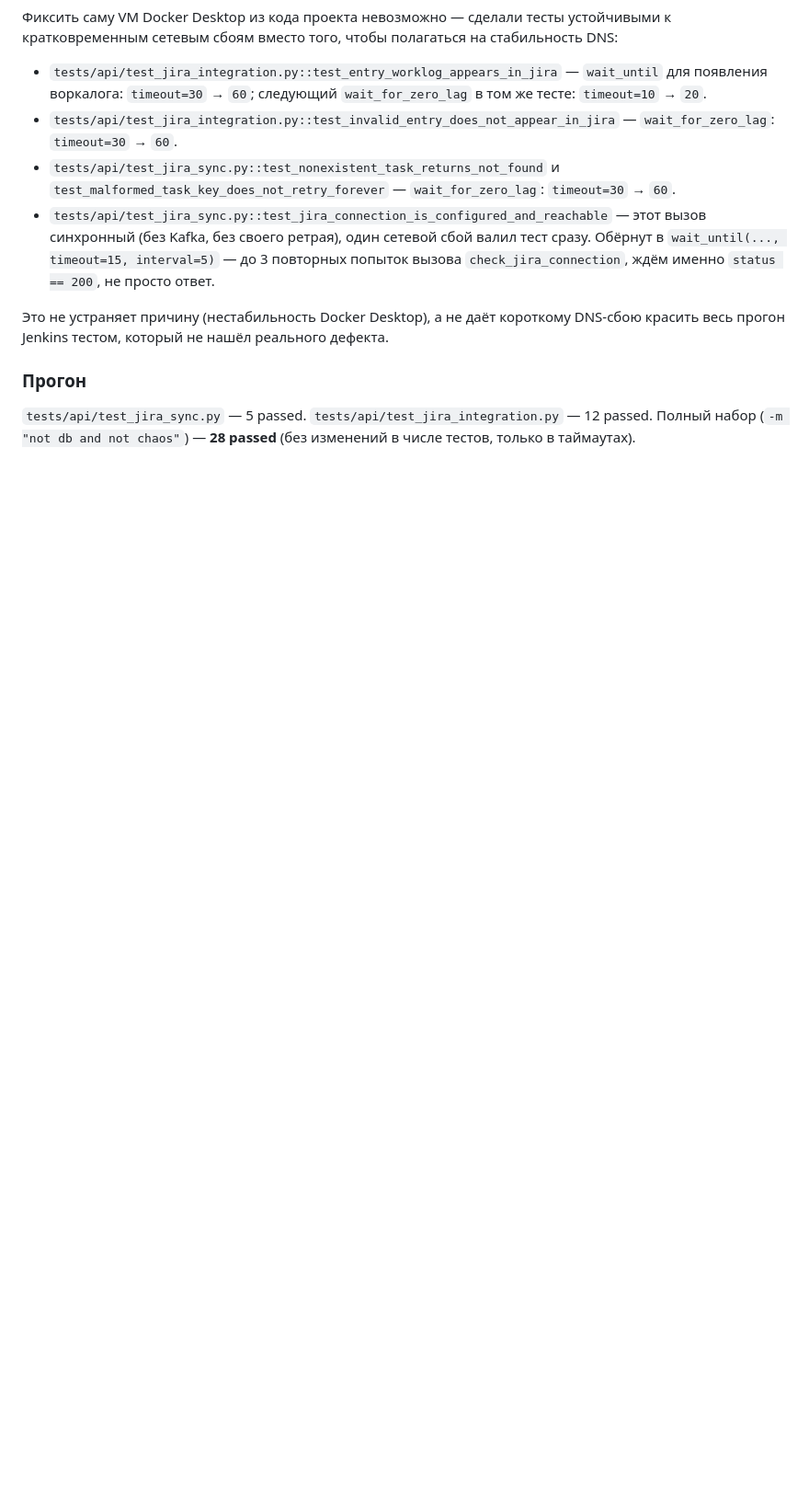
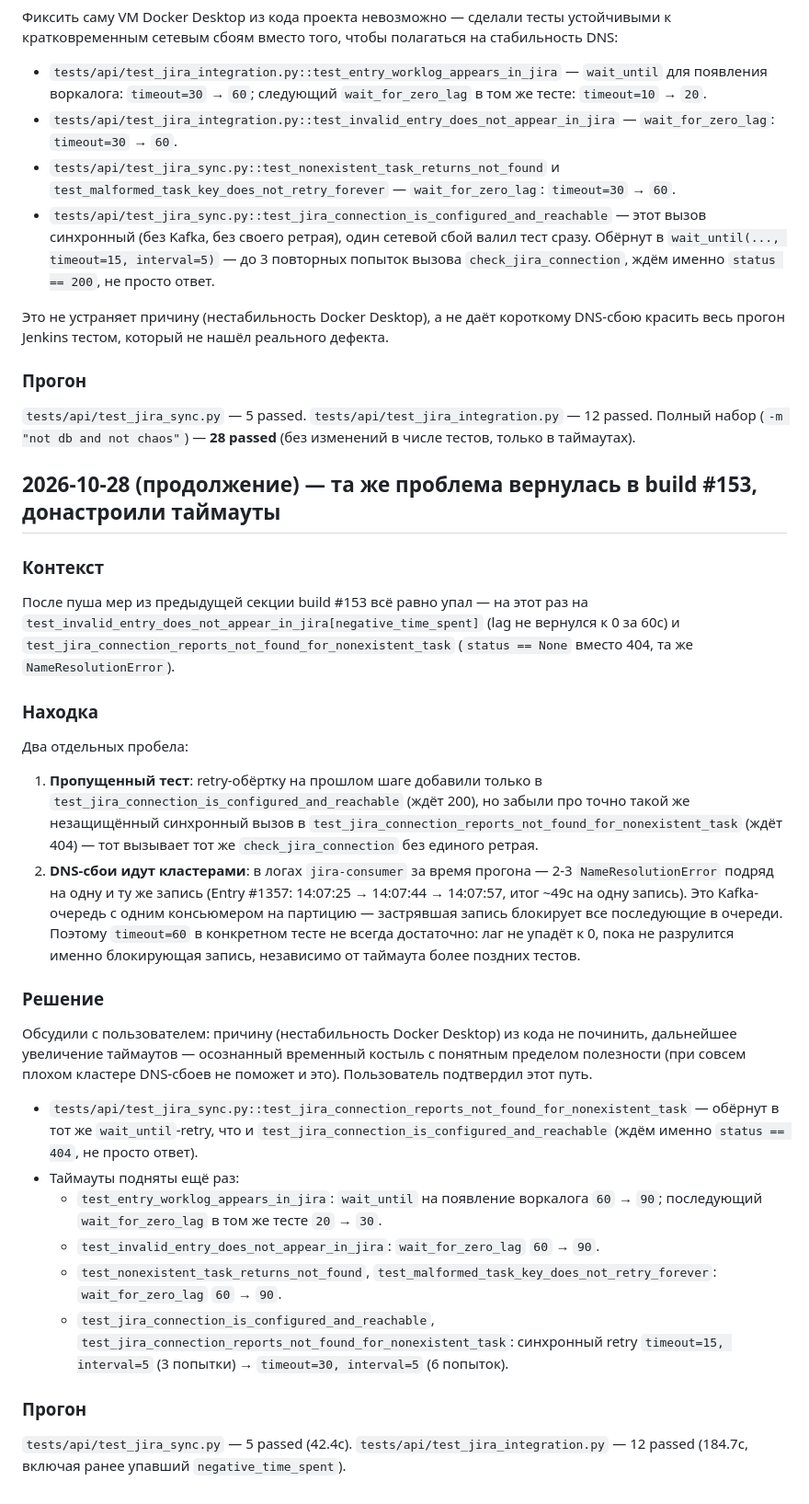
Before and after one commit to ilya0401/assistant, a Markdown page: automation-log/jira-delivery-via-kafka.md, the part around the change. Shown at 92% size. Drawn GitHub-style; blank space fills up the shorter version.

Commit message:
Синхронизировал automation-log/jira-delivery-via-kafka.md (build #153 — донастройка таймаутов)
Co-Authored-By: Claude Sonnet 5 <noreply@anthropic.com>

```diff
--- a/automation-log/jira-delivery-via-kafka.md
+++ b/automation-log/jira-delivery-via-kafka.md
@@ -589,3 +589,52 @@ KAN-5 — ни один из них не трогает сеть/DNS. Причи
 `tests/api/test_jira_sync.py` — 5 passed. `tests/api/test_jira_integration.py` — 12 passed.
 Полный набор (`-m "not db and not chaos"`) — **28 passed** (без изменений в числе тестов,
 только в таймаутах).
+
+## 2026-10-28 (продолжение) — та же проблема вернулась в build #153, донастроили таймауты
+
+### Контекст
+
+После пуша мер из предыдущей секции build #153 всё равно упал — на этот раз на
+`test_invalid_entry_does_not_appear_in_jira[negative_time_spent]` (lag не вернулся к 0 за
+60с) и `test_jira_connection_reports_not_found_for_nonexistent_task` (`status == None` вместо
+404, та же `NameResolutionError`).
+
+### Находка
+
+Два отдельных пробела:
+
+1. **Пропущенный тест**: retry-обёртку на прошлом шаге добавили только в
+   `test_jira_connection_is_configured_and_reachable` (ждёт 200), но забыли про точно такой же
+   незащищённый синхронный вызов в `test_jira_connection_reports_not_found_for_nonexistent_task`
+   (ждёт 404) — тот вызывает тот же `check_jira_connection` без единого ретрая.
+2. **DNS-сбои идут кластерами**: в логах `jira-consumer` за время прогона — 2-3
+   `NameResolutionError` подряд на одну и ту же запись (Entry #1357: 14:07:25 → 14:07:44 →
+   14:07:57, итог ~49с на одну запись). Это Kafka-очередь с одним консьюмером на партицию —
+   застрявшая запись блокирует все последующие в очереди. Поэтому `timeout=60` в конкретном
+   тесте не всегда достаточно: лаг не упадёт к 0, пока не разрулится именно блокирующая запись,
+   независимо от таймаута более поздних тестов.
+
+### Решение
+
+Обсудили с пользователем: причину (нестабильность Docker Desktop) из кода не починить,
+дальнейшее увеличение таймаутов — осознанный временный костыль с понятным пределом
+полезности (при совсем плохом кластере DNS-сбоев не поможет и это). Пользователь подтвердил
+этот путь.
+
+- `tests/api/test_jira_sync.py::test_jira_connection_reports_not_found_for_nonexistent_task` —
+  обёрнут в тот же `wait_until`-retry, что и `test_jira_connection_is_configured_and_reachable`
+  (ждём именно `status == 404`, не просто ответ).
+- Таймауты подняты ещё раз:
+  - `test_entry_worklog_appears_in_jira`: `wait_until` на появление воркалога `60` → `90`;
+    последующий `wait_for_zero_lag` в том же тесте `20` → `30`.
+  - `test_invalid_entry_does_not_appear_in_jira`: `wait_for_zero_lag` `60` → `90`.
+  - `test_nonexistent_task_returns_not_found`, `test_malformed_task_key_does_not_retry_forever`:
+    `wait_for_zero_lag` `60` → `90`.
+  - `test_jira_connection_is_configured_and_reachable`,
+    `test_jira_connection_reports_not_found_for_nonexistent_task`: синхронный retry
+    `timeout=15, interval=5` (3 попытки) → `timeout=30, interval=5` (6 попыток).
+
+### Прогон
+
+`tests/api/test_jira_sync.py` — 5 passed (42.4с). `tests/api/test_jira_integration.py` —
+12 passed (184.7с, включая ранее упавший `negative_time_spent`).
```
